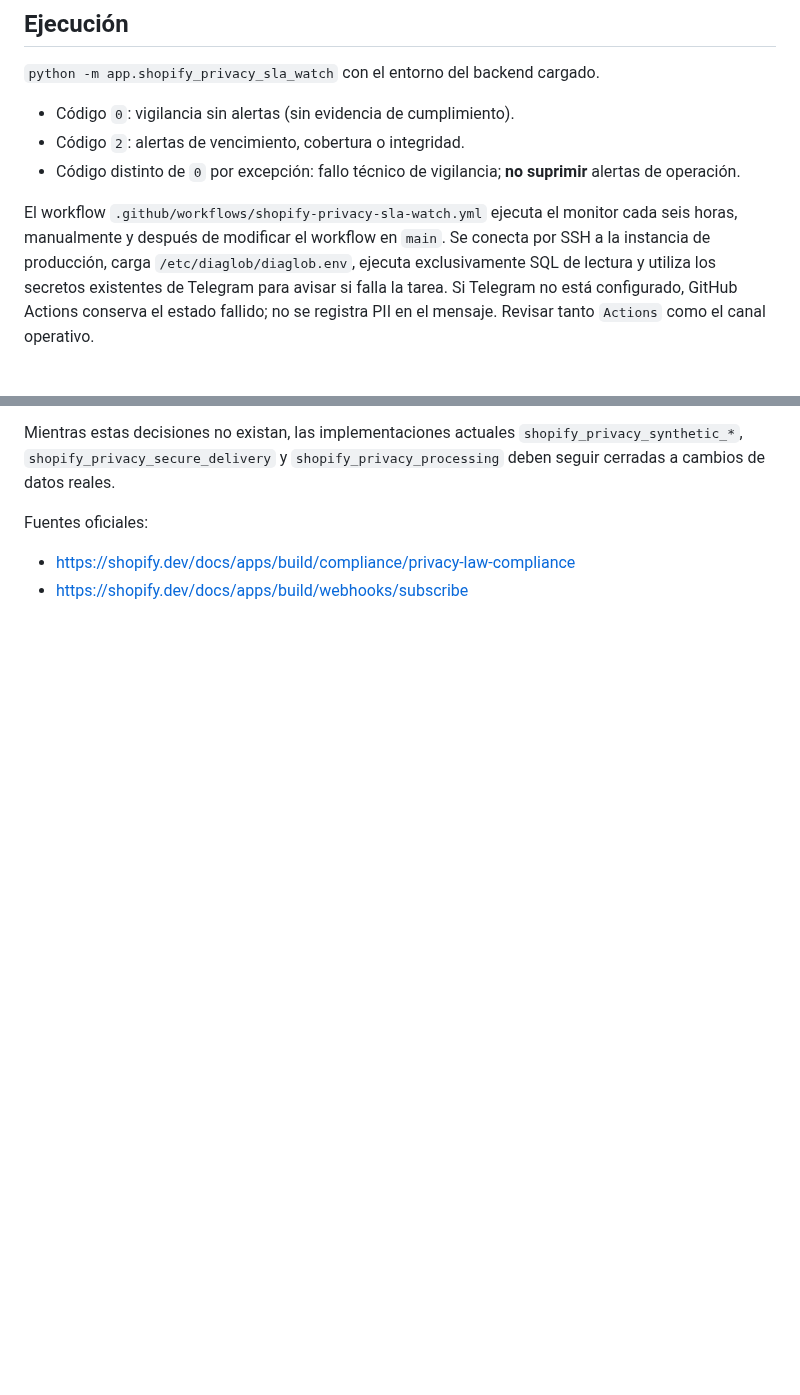
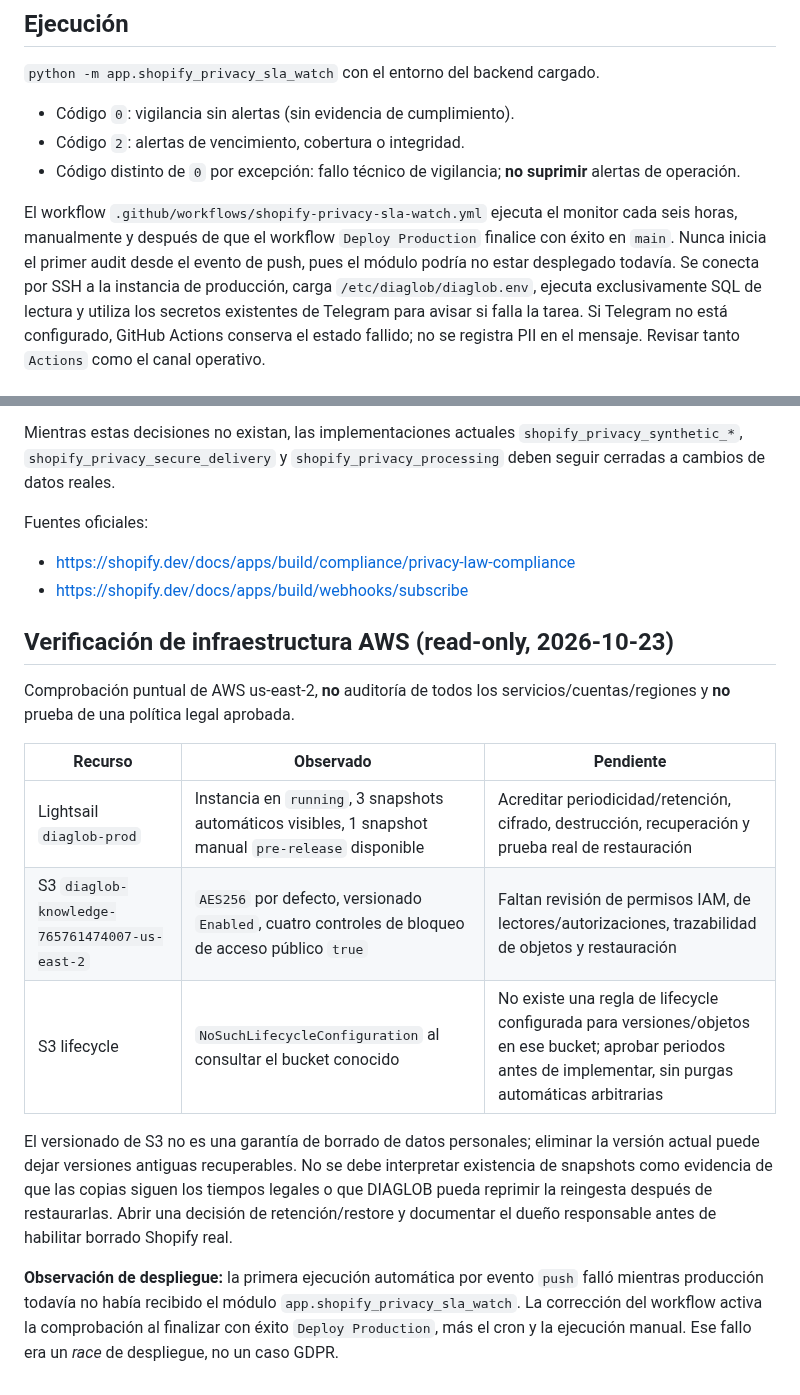
Before and after one commit to donardi-1997/diaglob, a Markdown page: docs/shopify-privacy-sla-operational-watch-2026-10-23.md, 2 parts joined by grey strips. Drawn GitHub-style; blank space fills up the shorter version.

Commit message:
docs(privacy): record measured AWS backup/lifecycle gaps and fixed post-deploy trigger

```diff
--- a/docs/shopify-privacy-sla-operational-watch-2026-10-23.md
+++ b/docs/shopify-privacy-sla-operational-watch-2026-10-23.md
@@ -35,8 +35,9 @@ Una excepción exige decisiones de retención documentadas, no un `200 OK`.
   **no suprimir** alertas de operación.
 
 El workflow `.github/workflows/shopify-privacy-sla-watch.yml` ejecuta
-el monitor cada seis horas, manualmente y después de modificar el workflow
-en `main`. Se conecta por SSH a la instancia de producción, carga
+el monitor cada seis horas, manualmente y después de que el workflow `Deploy Production` finalice
+con éxito en `main`. Nunca inicia el primer audit desde el evento de push,
+pues el módulo podría no estar desplegado todavía. Se conecta por SSH a la instancia de producción, carga
 `/etc/diaglob/diaglob.env`, ejecuta exclusivamente SQL de lectura y
 utiliza los secretos existentes de Telegram para avisar si falla la tarea.
 Si Telegram no está configurado, GitHub Actions conserva el estado fallido;
@@ -75,3 +76,27 @@ Fuentes oficiales:
 
 - https://shopify.dev/docs/apps/build/compliance/privacy-law-compliance
 - https://shopify.dev/docs/apps/build/webhooks/subscribe
+
+## Verificación de infraestructura AWS (read-only, 2026-10-23)
+
+Comprobación puntual de AWS us-east-2, **no** auditoría de todos los
+servicios/cuentas/regiones y **no** prueba de una política legal aprobada.
+
+| Recurso | Observado | Pendiente |
+| --- | --- | --- |
+| Lightsail `diaglob-prod` | Instancia en `running`, 3 snapshots automáticos visibles, 1 snapshot manual `pre-release` disponible | Acreditar periodicidad/retención, cifrado, destrucción, recuperación y prueba real de restauración |
+| S3 `diaglob-knowledge-765761474007-us-east-2` | `AES256` por defecto, versionado `Enabled`, cuatro controles de bloqueo de acceso público `true` | Faltan revisión de permisos IAM, de lectores/autorizaciones, trazabilidad de objetos y restauración |
+| S3 lifecycle | `NoSuchLifecycleConfiguration` al consultar el bucket conocido | No existe una regla de lifecycle configurada para versiones/objetos en ese bucket; aprobar periodos antes de implementar, sin purgas automáticas arbitrarias |
+
+El versionado de S3 no es una garantía de borrado de datos personales;
+eliminar la versión actual puede dejar versiones antiguas recuperables.
+No se debe interpretar existencia de snapshots como evidencia de que las
+copias siguen los tiempos legales o que DIAGLOB pueda reprimir la reingesta
+después de restaurarlas. Abrir una decisión de retención/restore y documentar
+el dueño responsable antes de habilitar borrado Shopify real.
+
+**Observación de despliegue:** la primera ejecución automática por evento
+`push` falló mientras producción todavía no había recibido el módulo
+`app.shopify_privacy_sla_watch`. La corrección del workflow activa la
+comprobación al finalizar con éxito `Deploy Production`, más el cron y
+la ejecución manual. Ese fallo era un *race* de despliegue, no un caso GDPR.
```
